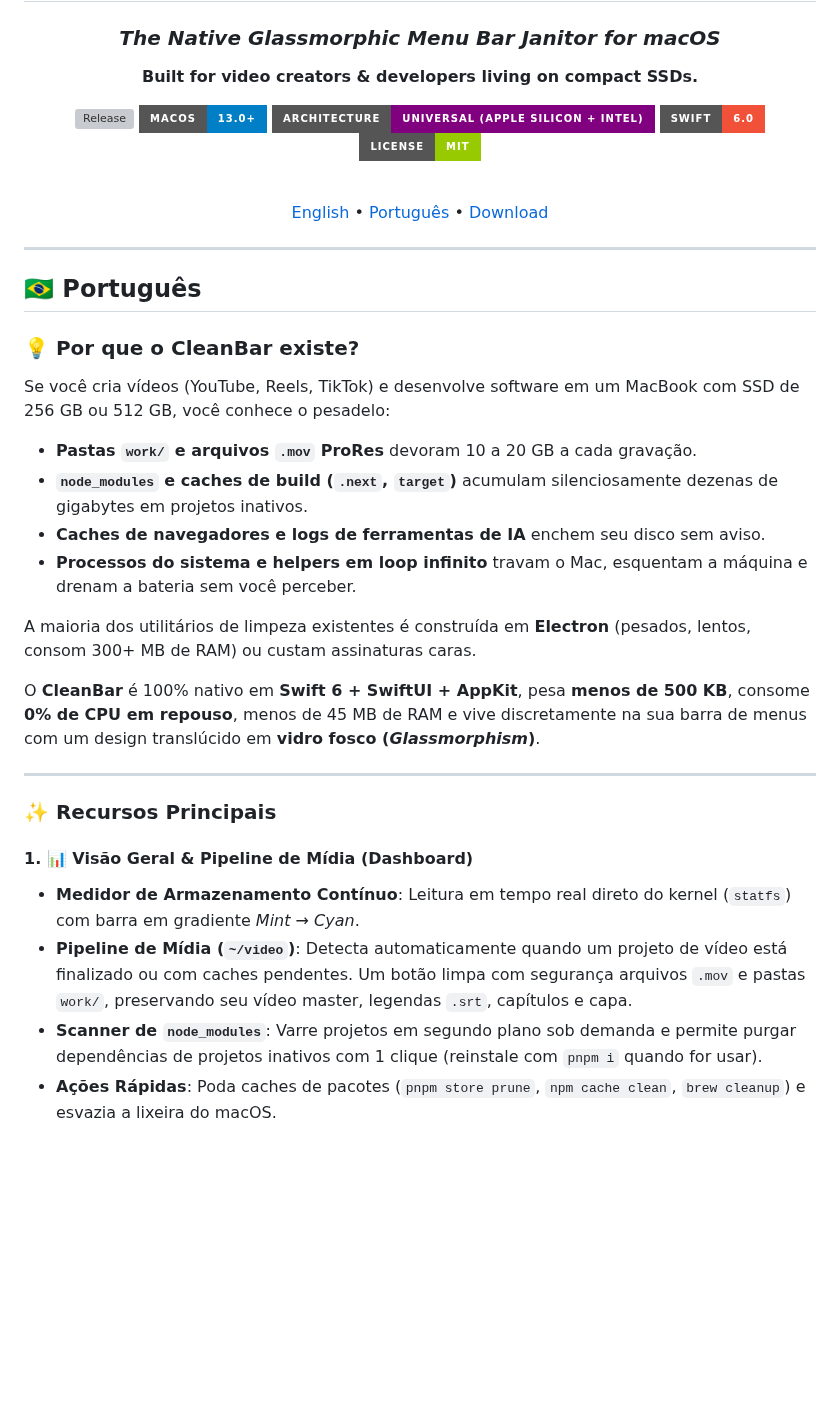
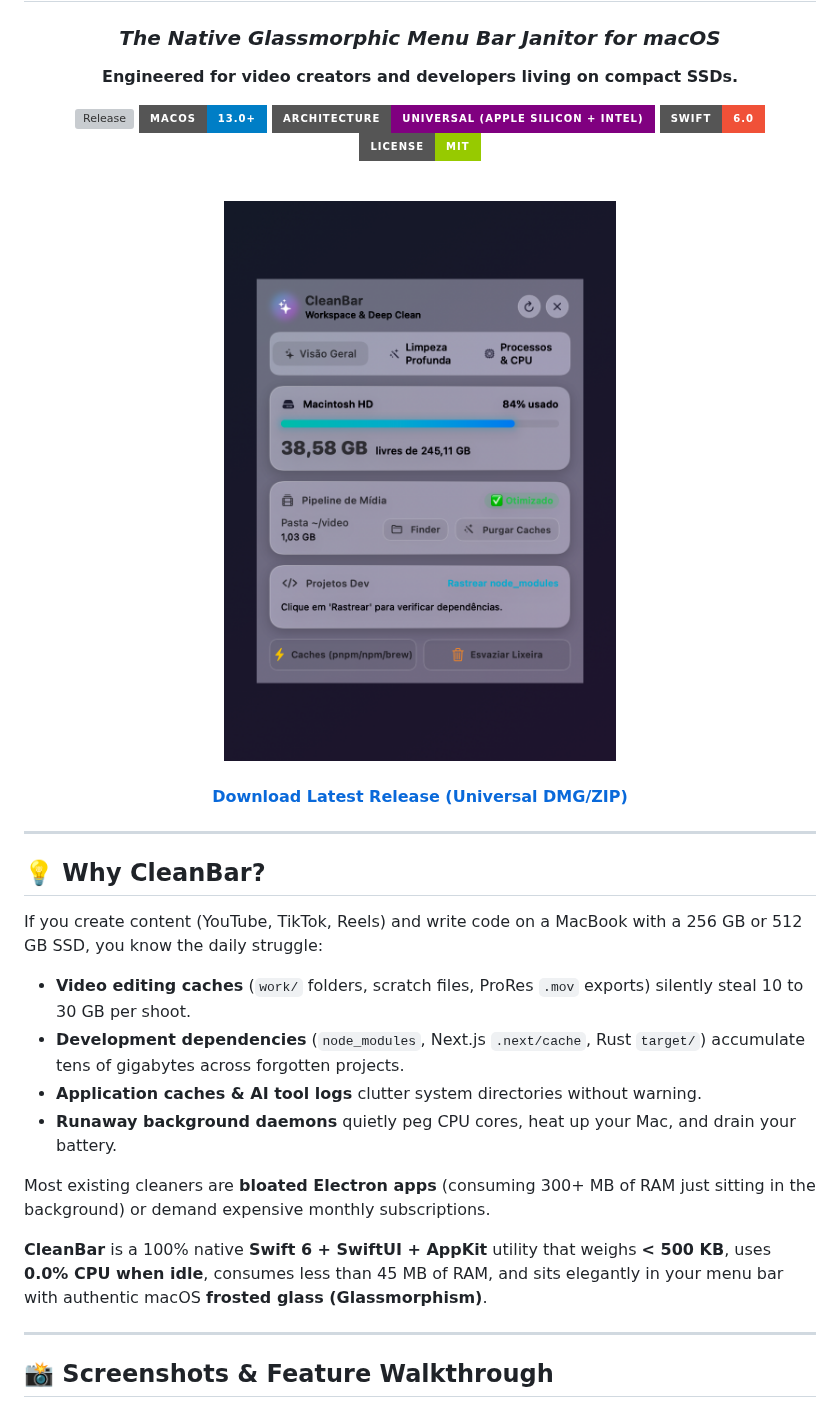
Before and after one commit to JulioJCLF/CleanBar, a Markdown page: README.md, the part around one of its changes. Drawn GitHub-style; pictures changed too: assets/cleanbar-dashboard.png (added); badges without logos; blank space fills up the shorter version; grey boxes are pictures that could not be loaded.

```diff
--- a/README.md
+++ b/README.md
@@ -3,7 +3,7 @@
 # 🍏 CleanBar
 
 ### *The Native Glassmorphic Menu Bar Janitor for macOS*
-**Built for video creators & developers living on compact SSDs.**
+**Engineered for video creators and developers living on compact SSDs.**
 
 [![Release](https://img.shields.io/github/v/release/JulioJCLF/CleanBar?style=for-the-badge&color=00c8ff)](https://github.com/JulioJCLF/CleanBar/releases/latest)
 [![macOS](https://img.shields.io/badge/macOS-13.0%2B-blue?style=for-the-badge&logo=apple)](https://github.com/JulioJCLF/CleanBar)
@@ -13,33 +13,33 @@
 
 <br/>
 
-[English](#-english) • [Português](#-português) • [Download](https://github.com/JulioJCLF/CleanBar/releases/latest)
+<img src="assets/cleanbar-dashboard.png" width="440" alt="CleanBar Dashboard Preview" style="border-radius: 18px; box-shadow: 0 16px 40px rgba(0,0,0,0.4);" />
+
+<br/>
+<br/>
+
+**[Download Latest Release (Universal DMG/ZIP)](https://github.com/JulioJCLF/CleanBar/releases/latest)**
 
 </div>
 
 ---
 
-## 🇧🇷 Português
+## 💡 Why CleanBar?
 
-### 💡 Por que o CleanBar existe?
+If you create content (YouTube, TikTok, Reels) and write code on a MacBook with a 256 GB or 512 GB SSD, you know the daily struggle:
 
-Se você cria vídeos (YouTube, Reels, TikTok) e desenvolve software em um MacBook com SSD de 256 GB ou 512 GB, você conhece o pesadelo:
-- **Pastas `work/` e arquivos `.mov` ProRes** devoram 10 a 20 GB a cada gravação.
-- **`node_modules` e caches de build (`.next`, `target`)** acumulam silenciosamente dezenas de gigabytes em projetos inativos.
-- **Caches de navegadores e logs de ferramentas de IA** enchem seu disco sem aviso.
-- **Processos do sistema e helpers em loop infinito** travam o Mac, esquentam a máquina e drenam a bateria sem você perceber.
+- **Video editing caches** (`work/` folders, scratch files, ProRes `.mov` exports) silently steal 10 to 30 GB per shoot.
+- **Development dependencies** (`node_modules`, Next.js `.next/cache`, Rust `target/`) accumulate tens of gigabytes across forgotten projects.
+- **Application caches & AI tool logs** clutter system directories without warning.
+- **Runaway background daemons** quietly peg CPU cores, heat up your Mac, and drain your battery.
 
-A maioria dos utilitários de limpeza existentes é construída em **Electron** (pesados, lentos, consom 300+ MB de RAM) ou custam assinaturas caras.
+Most existing cleaners are **bloated Electron apps** (consuming 300+ MB of RAM just sitting in the background) or demand expensive monthly subscriptions.
 
-O **CleanBar** é 100% nativo em **Swift 6 + SwiftUI + AppKit**, pesa **menos de 500 KB**, consome **0% de CPU em repouso**, menos de 45 MB de RAM e vive discretamente na sua barra de menus com um design translúcido em **vidro fosco (*Glassmorphism*)**.
+**CleanBar** is a 100% native **Swift 6 + SwiftUI + AppKit** utility that weighs **< 500 KB**, uses **0.0% CPU when idle**, consumes less than 45 MB of RAM, and sits elegantly in your menu bar with authentic macOS **frosted glass (Glassmorphism)**.
 
 ---
 
-### ✨ Recursos Principais
+## 📸 Screenshots & Feature Walkthrough
 
-#### 1. 📊 Visão Geral & Pipeline de Mídia (Dashboard)
-- **Medidor de Armazenamento Contínuo**: Leitura em tempo real direto do kernel (`statfs`) com barra em gradiente *Mint → Cyan*.
-- **Pipeline de Mídia (`~/video`)**: Detecta automaticamente quando um projeto de vídeo está finalizado ou com caches pendentes. Um botão limpa com segurança arquivos `.mov` e pastas `work/`, preservando seu vídeo master, legendas `.srt`, capítulos e capa.
-- **Scanner de `node_modules`**: Varre projetos em segundo plano sob demanda e permite purgar dependências de projetos inativos com 1 clique (reinstale com `pnpm i` quando for usar).
-- **Ações Rápidas**: Poda caches de pacotes (`pnpm store prune`, `npm cache clean`, `brew cleanup`) e esvazia a lixeira do macOS.
+<div align="center">
 
```
Also changed, not shown: other parts of README.md (+66 -49 lines), assets/cleanbar-deepclean.png (added), assets/cleanbar-processes.png (added), 1 other file.
